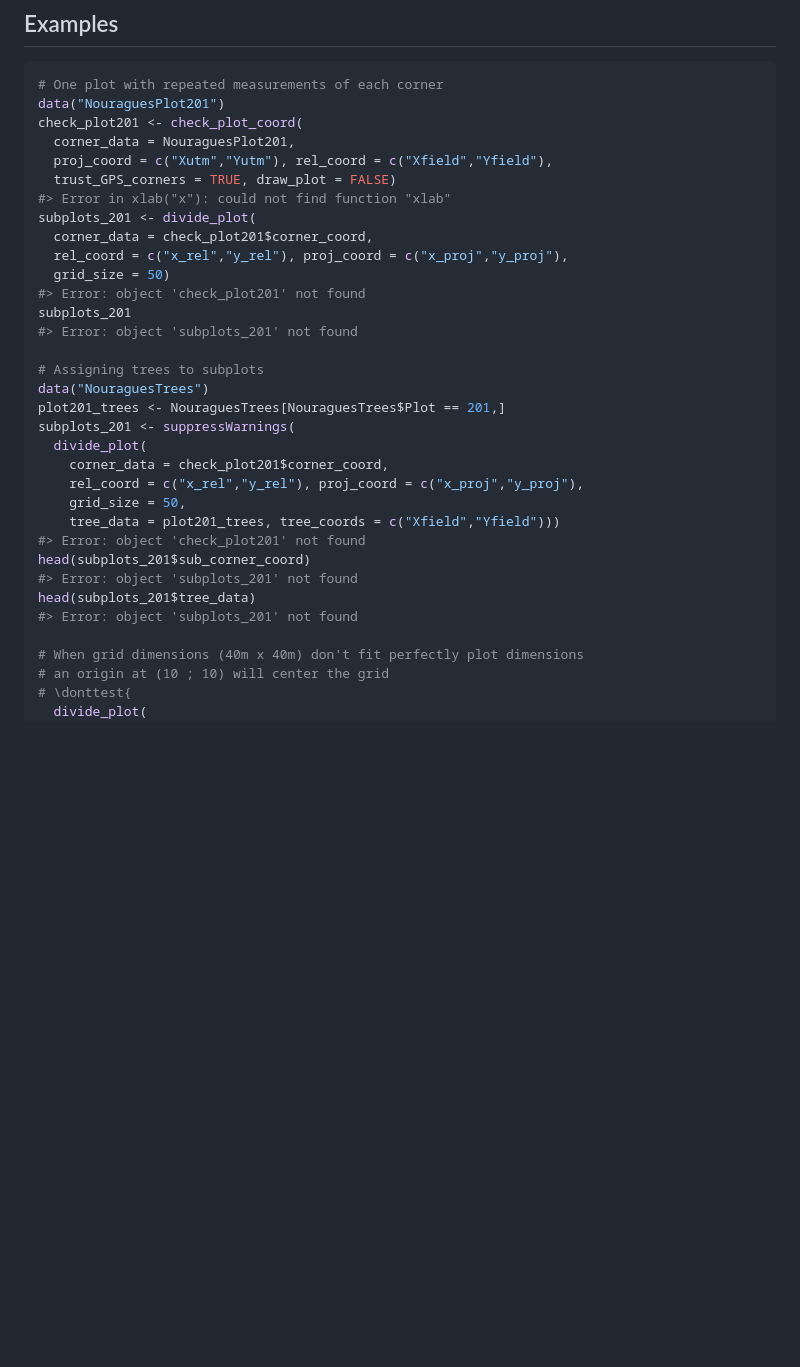
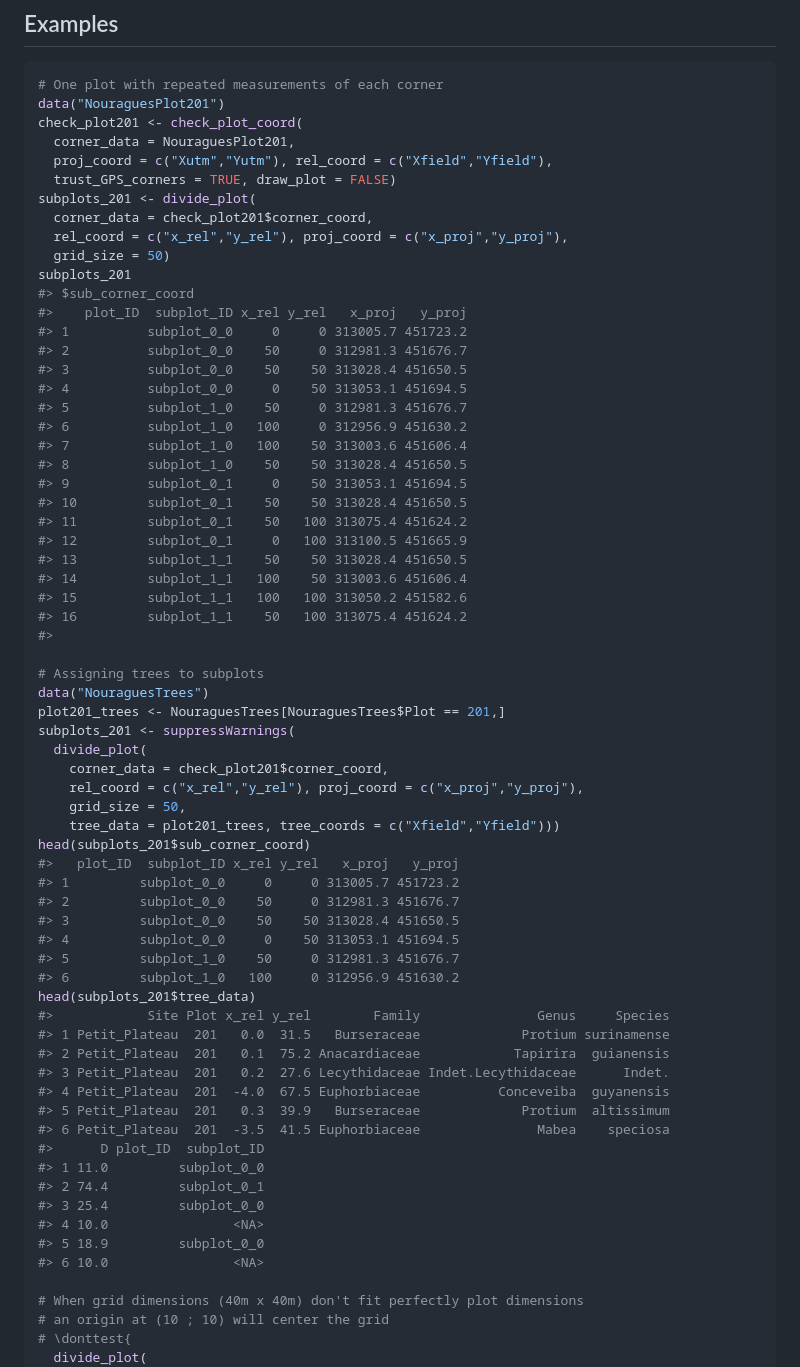
Before and after one commit to umr-amap/BIOMASS, a Markdown page: reference/divide_plot.md, the part around one of its changes. GitHub-like rendering; blank space fills up the shorter version.

```diff
--- a/reference/divide_plot.md
+++ b/reference/divide_plot.md
@@ -167,14 +167,30 @@ check_plot201 <- check_plot_coord(
   corner_data = NouraguesPlot201,
   proj_coord = c("Xutm","Yutm"), rel_coord = c("Xfield","Yfield"),
   trust_GPS_corners = TRUE, draw_plot = FALSE)
-#> Error in xlab("x"): could not find function "xlab"
 subplots_201 <- divide_plot(
   corner_data = check_plot201$corner_coord,
   rel_coord = c("x_rel","y_rel"), proj_coord = c("x_proj","y_proj"),
   grid_size = 50)
-#> Error: object 'check_plot201' not found
 subplots_201
-#> Error: object 'subplots_201' not found
+#> $sub_corner_coord
+#>    plot_ID  subplot_ID x_rel y_rel   x_proj   y_proj
+#> 1          subplot_0_0     0     0 313005.7 451723.2
+#> 2          subplot_0_0    50     0 312981.3 451676.7
+#> 3          subplot_0_0    50    50 313028.4 451650.5
+#> 4          subplot_0_0     0    50 313053.1 451694.5
+#> 5          subplot_1_0    50     0 312981.3 451676.7
+#> 6          subplot_1_0   100     0 312956.9 451630.2
+#> 7          subplot_1_0   100    50 313003.6 451606.4
+#> 8          subplot_1_0    50    50 313028.4 451650.5
+#> 9          subplot_0_1     0    50 313053.1 451694.5
+#> 10         subplot_0_1    50    50 313028.4 451650.5
+#> 11         subplot_0_1    50   100 313075.4 451624.2
+#> 12         subplot_0_1     0   100 313100.5 451665.9
+#> 13         subplot_1_1    50    50 313028.4 451650.5
+#> 14         subplot_1_1   100    50 313003.6 451606.4
+#> 15         subplot_1_1   100   100 313050.2 451582.6
+#> 16         subplot_1_1    50   100 313075.4 451624.2
+#>
 
 # Assigning trees to subplots
 data("NouraguesTrees")
@@ -185,11 +201,29 @@ subplots_201 <- suppressWarnings(
     rel_coord = c("x_rel","y_rel"), proj_coord = c("x_proj","y_proj"),
     grid_size = 50,
     tree_data = plot201_trees, tree_coords = c("Xfield","Yfield")))
-#> Error: object 'check_plot201' not found
 head(subplots_201$sub_corner_coord)
-#> Error: object 'subplots_201' not found
+#>   plot_ID  subplot_ID x_rel y_rel   x_proj   y_proj
+#> 1         subplot_0_0     0     0 313005.7 451723.2
+#> 2         subplot_0_0    50     0 312981.3 451676.7
+#> 3         subplot_0_0    50    50 313028.4 451650.5
+#> 4         subplot_0_0     0    50 313053.1 451694.5
+#> 5         subplot_1_0    50     0 312981.3 451676.7
+#> 6         subplot_1_0   100     0 312956.9 451630.2
 head(subplots_201$tree_data)
-#> Error: object 'subplots_201' not found
+#>            Site Plot x_rel y_rel        Family               Genus     Species
+#> 1 Petit_Plateau  201   0.0  31.5   Burseraceae             Protium surinamense
+#> 2 Petit_Plateau  201   0.1  75.2 Anacardiaceae            Tapirira  guianensis
+#> 3 Petit_Plateau  201   0.2  27.6 Lecythidaceae Indet.Lecythidaceae      Indet.
+#> 4 Petit_Plateau  201  -4.0  67.5 Euphorbiaceae          Conceveiba  guyanensis
+#> 5 Petit_Plateau  201   0.3  39.9   Burseraceae             Protium  altissimum
+#> 6 Petit_Plateau  201  -3.5  41.5 Euphorbiaceae               Mabea    speciosa
+#>      D plot_ID  subplot_ID
+#> 1 11.0         subplot_0_0
+#> 2 74.4         subplot_0_1
+#> 3 25.4         subplot_0_0
+#> 4 10.0                <NA>
+#> 5 18.9         subplot_0_0
+#> 6 10.0                <NA>
 
 # When grid dimensions (40m x 40m) don't fit perfectly plot dimensions
 # an origin at (10 ; 10) will center the grid
```
Also changed, not shown: other parts of reference/divide_plot.md (+23 -1 lines), reference/check_plot_coord.md (+36 -8 lines), reference/subplot_summary.md (+7 -6 lines), reference/check_plot_coord-1.png, reference/check_plot_coord-2.png, reference/check_plot_coord-3.png, reference/check_plot_coord-4.png, reference/check_plot_coord-5.png, 5 other files.
